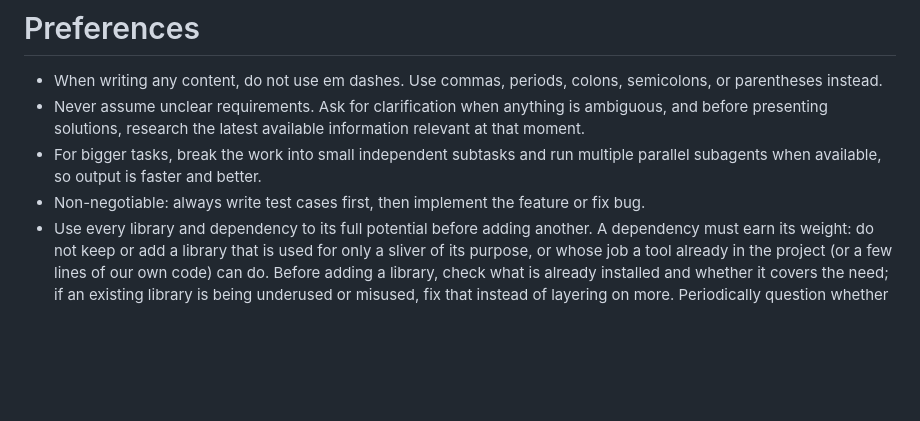
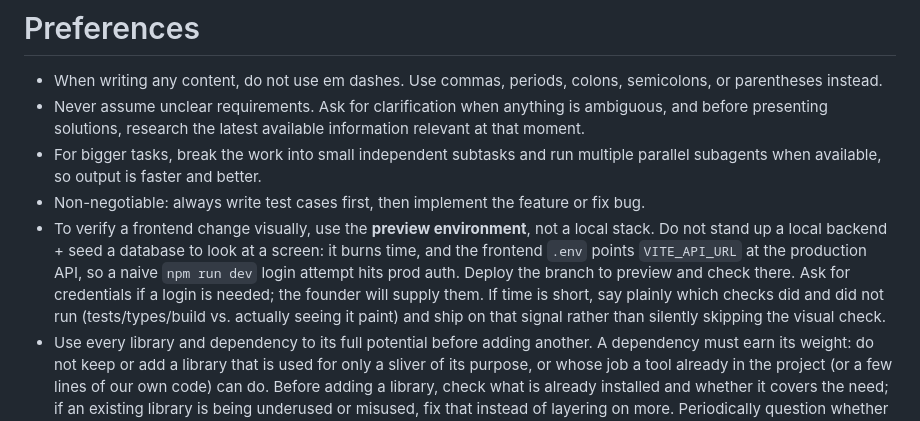
Before and after one commit to bhushan/dotfiles, a Markdown page: agents/learnings/preferences.md, the part around the change. Drawn GitHub-style; blank space fills up the shorter version.

Commit message:
staging test

```diff
--- a/agents/learnings/preferences.md
+++ b/agents/learnings/preferences.md
@@ -4,6 +4,7 @@
 - Never assume unclear requirements. Ask for clarification when anything is ambiguous, and before presenting solutions, research the latest available information relevant at that moment.
 - For bigger tasks, break the work into small independent subtasks and run multiple parallel subagents when available, so output is faster and better.
 - Non-negotiable: always write test cases first, then implement the feature or fix bug.
+- To verify a frontend change visually, use the **preview environment**, not a local stack. Do not stand up a local backend + seed a database to look at a screen: it burns time, and the frontend `.env` points `VITE_API_URL` at the production API, so a naive `npm run dev` login attempt hits prod auth. Deploy the branch to preview and check there. Ask for credentials if a login is needed; the founder will supply them. If time is short, say plainly which checks did and did not run (tests/types/build vs. actually seeing it paint) and ship on that signal rather than silently skipping the visual check.
 - Use every library and dependency to its full potential before adding another. A dependency must earn its weight: do not keep or add a library that is used for only a sliver of its purpose, or whose job a tool already in the project (or a few lines of our own code) can do. Before adding a library, check what is already installed and whether it covers the need; if an existing library is being underused or misused, fix that instead of layering on more. Periodically question whether each dependency still pays for the bundle size, runtime cost, and maintenance burden it adds. Example: an auth screen shipped a 2.1MB Lottie file plus the whole lottie-web/lottie-react runtime to render what turned out to be a single static raster (zero keyframes); the right fix was to extract the image to a ~128KB WebP and delete the library entirely.
 - Before implementing major changes suggested by the user, critically evaluate if the suggestion makes sense, identify better alternatives, and assess technical feasibility. Present these findings and ask clarifying questions before proceeding.
 - When the user asks to use a browser, use Google Chrome by default instead of Arc.
```
